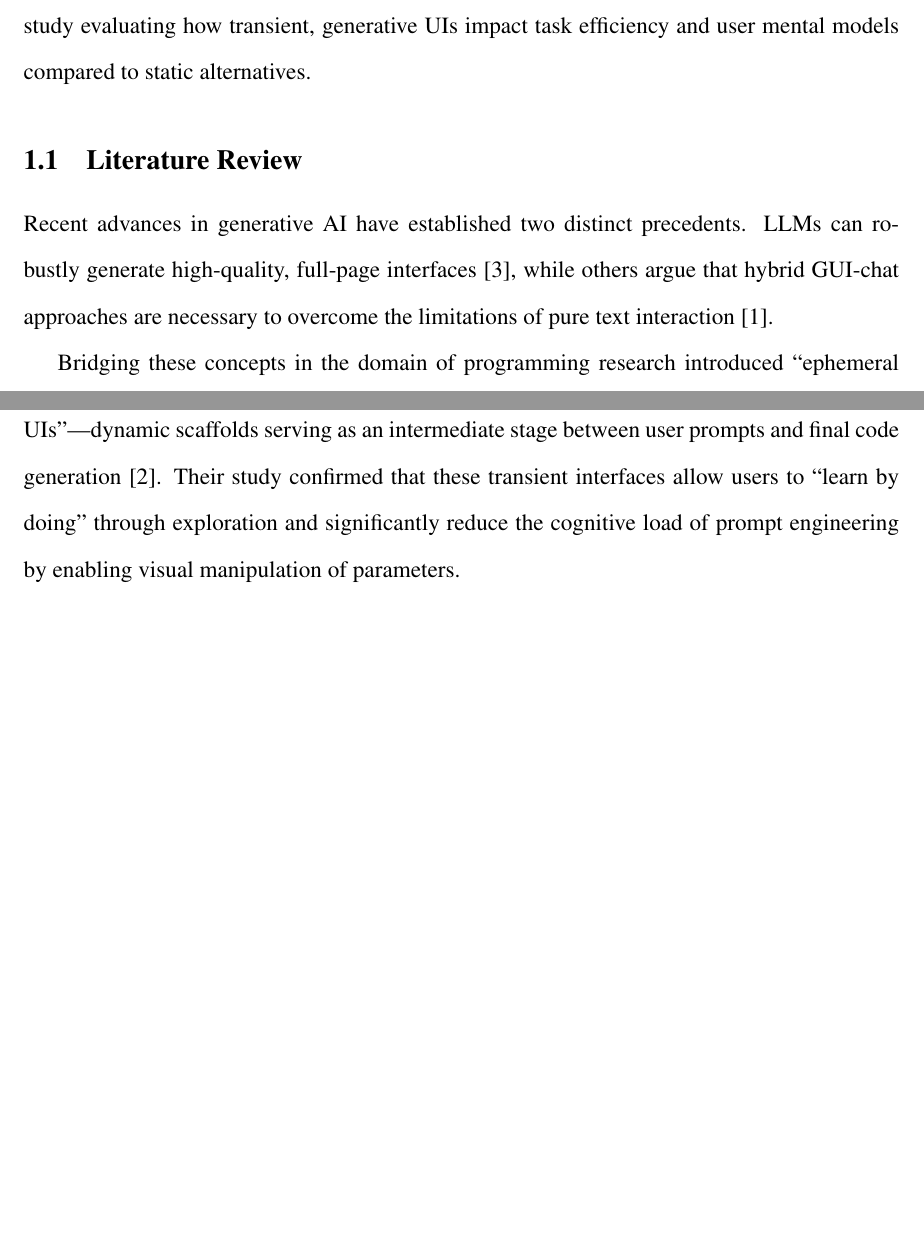
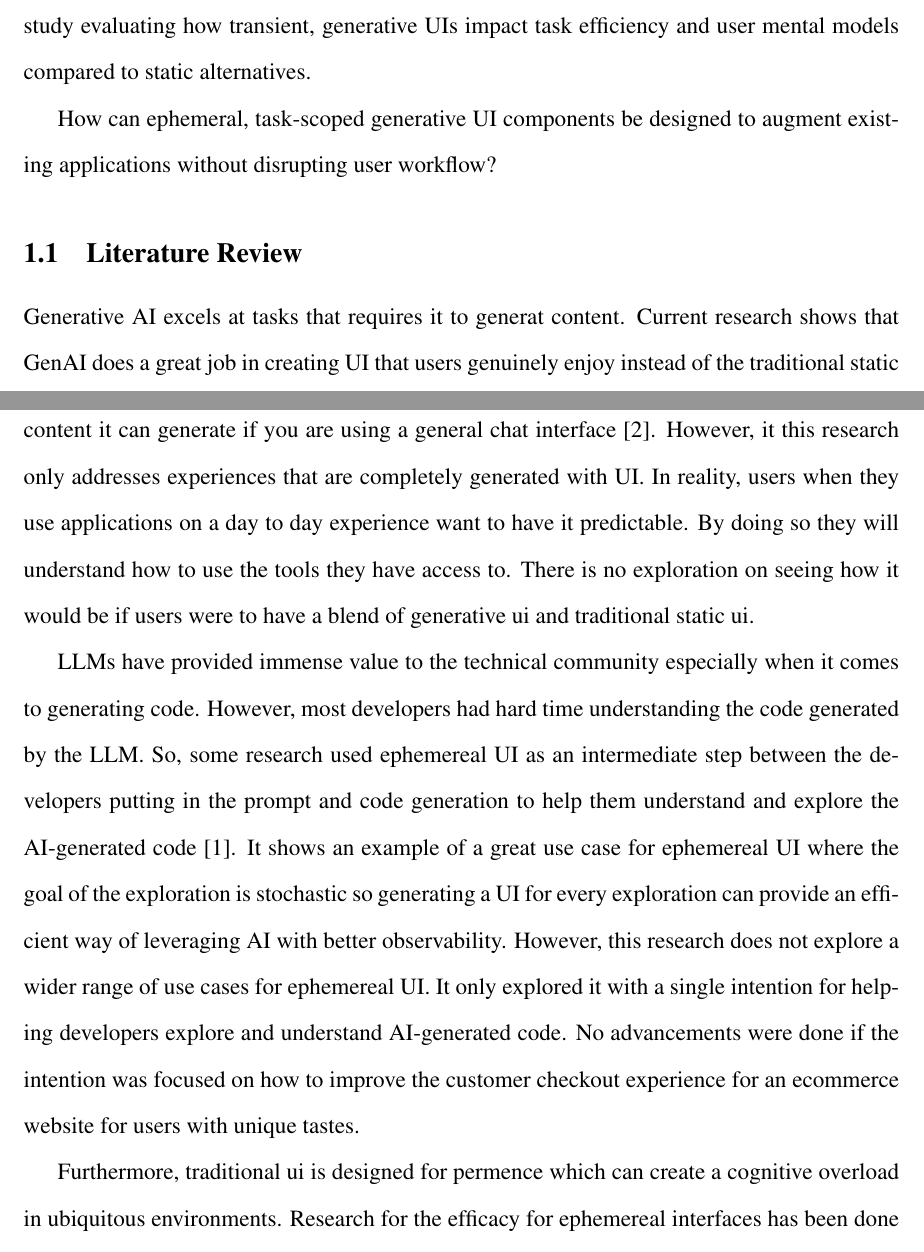
Before and after one commit to RestartDK/capstone, a LaTeX paper (main.tex, which reads sections/introduction.tex): two parts of pages 3 and 4 of 12 before the commit and two parts of pages 3 and 4 of 13 after it, joined at a grey line, cut so that both start at the same text, the shorter picture padded with empty space. Compiled offline with pdfLaTeX.

Commit message:
feat: added more text for lit review

```diff
--- a/sections/introduction.tex
+++ b/sections/introduction.tex
@@ -8,9 +8,17 @@ Research in computational notebooks has already validated the utility of ``ephem
 
 This proposal introduces \textbf{Ephemeral Interfaces}: temporary, task-scoped UI components generated on-demand within existing applications that persist only for the duration of a specific task. To operationalize and evaluate this concept, I will follow a Design Science Research methodology to develop a conceptual design framework and a custom React library (\texttt{react-ephemeral-experimental}) as a research instrument. This artifact will support a user study evaluating how transient, generative UIs impact task efficiency and user mental models compared to static alternatives.
 
+How can ephemeral, task-scoped generative UI components be designed to augment existing applications without disrupting user workflow?
+
 \subsection{Literature Review}
-Recent advances in generative AI have established two distinct precedents. LLMs can robustly generate high-quality, full-page interfaces \cite{Leviathan2025GenerativeUI}, while others argue that hybrid GUI-chat approaches are necessary to overcome the limitations of pure text interaction \cite{Bieniek2024GenerativeAI}.
+Generative AI excels at tasks that requires it to generat content. Current research shows that GenAI does a great job in creating UI that users genuinely enjoy instead of the traditional static content it can generate if you are using a general chat interface \cite{Leviathan2025GenerativeUI}. However, it this research only addresses experiences that are completely generated with UI. In reality, users when they use applications on a day to day experience want to have it predictable. By doing so they will understand how to use the tools they have access to. There is no exploration on seeing how it would be if users were to have a blend of generative ui and traditional static ui.
 
-Bridging these concepts in the domain of programming research introduced ``ephemeral UIs''---dynamic scaffolds serving as an intermediate stage between user prompts and final code generation \cite{Cheng2024Biscuit}. Their study confirmed that these transient interfaces allow users to ``learn by doing'' through exploration and significantly reduce the cognitive load of prompt engineering by enabling visual manipulation of parameters.
+LLMs have provided immense value to the technical community especially when it comes to generating code. However, most developers had hard time understanding the code generated by the LLM. So, some research used ephemereal UI as an intermediate step between the developers putting in the prompt and code generation to help them understand and explore the AI-generated code \cite{Cheng2024Biscuit}. It shows an example of a great use case for ephemereal UI where the goal of the exploration is stochastic so generating a UI for every exploration can provide an efficient way of leveraging AI with better observability. However, this research does not explore a wider range of use cases for ephemereal UI. It only explored it with a single intention for helping developers explore and understand AI-generated code. No advancements were done if the intention was focused on how to improve the customer checkout experience for an ecommerce website for users with unique tastes.
+
+Furthermore, traditional ui is designed for permence which can create a cognitive overload in ubiquitous environments. Research for the efficacy for ephemereal interfaces has been done in regards to the physical world \cite{Doring2013EphemeralUI}. For example they used 3 designs spaces with the materials, interaction, and ephemerality. For example they used soap bubble interface where the bubbles control the light. It provides the theoretical foundation for the reason of why ephemerality could be a good use case of LLMs as it can help address the cognitive overload. Also this paper proves that material semmantics carry meaningul connotations beyond function could be carried to ephemereal generative uis. However, this research is limited to only research for the physical world and not generative UI.
+
+transience is not talked about yet dk lol
+
+However, a clear gap remains. Research has only been done on full-page generative UI, while others restrict their intentions to only helping developers understand ai generated code on computational notebooks. Ephemereal UI is proven to be a valid use case for improving UI / UX. This research builds upon the validation of ephemeral workflow and generalises it to make task-scoped generative patterns for everyday productivity applications.
 
 However, a clear gap remains. some research focuses on full-page replacements \cite{Leviathan2025GenerativeUI}, whil others restrict their findings to computational notebooks \cite{Cheng2024Biscuit}. This research builds upon validation of the ``ephemeral'' workflow and generalizes it to create task-scoped generative patterns for everyday productivity applications.
```
